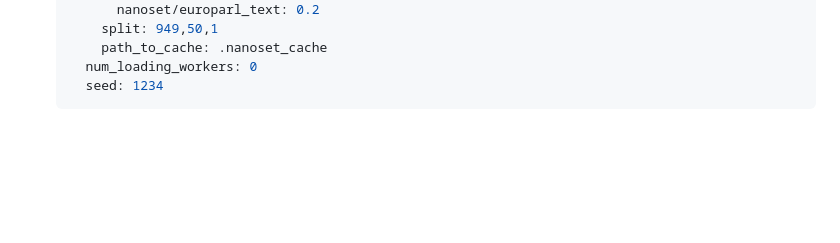
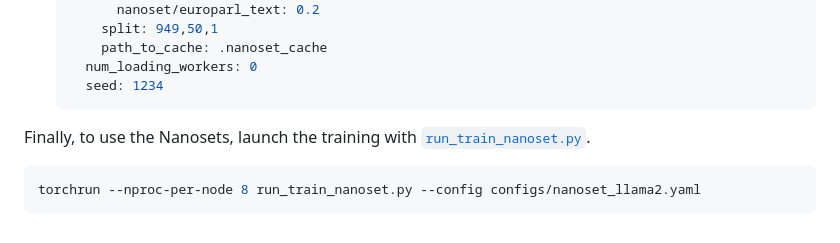
Before and after one commit to huggingface/nanotron, a Markdown page: docs/nanoset.md, the part around the change. GitHub-like rendering; blank space fills up the shorter version.

Commit message:
added run instructions

````diff
--- a/docs/nanoset.md
+++ b/docs/nanoset.md
@@ -58,3 +58,8 @@ To work with Nanosets, we need to configure 3 arguments:
       num_loading_workers: 0
       seed: 1234
     ```
+
+Finally, to use the Nanosets, launch the training with [`run_train_nanoset.py`](../run_train_nanoset.py).
+```shell
+torchrun --nproc-per-node 8 run_train_nanoset.py --config configs/nanoset_llama2.yaml
+```
````
